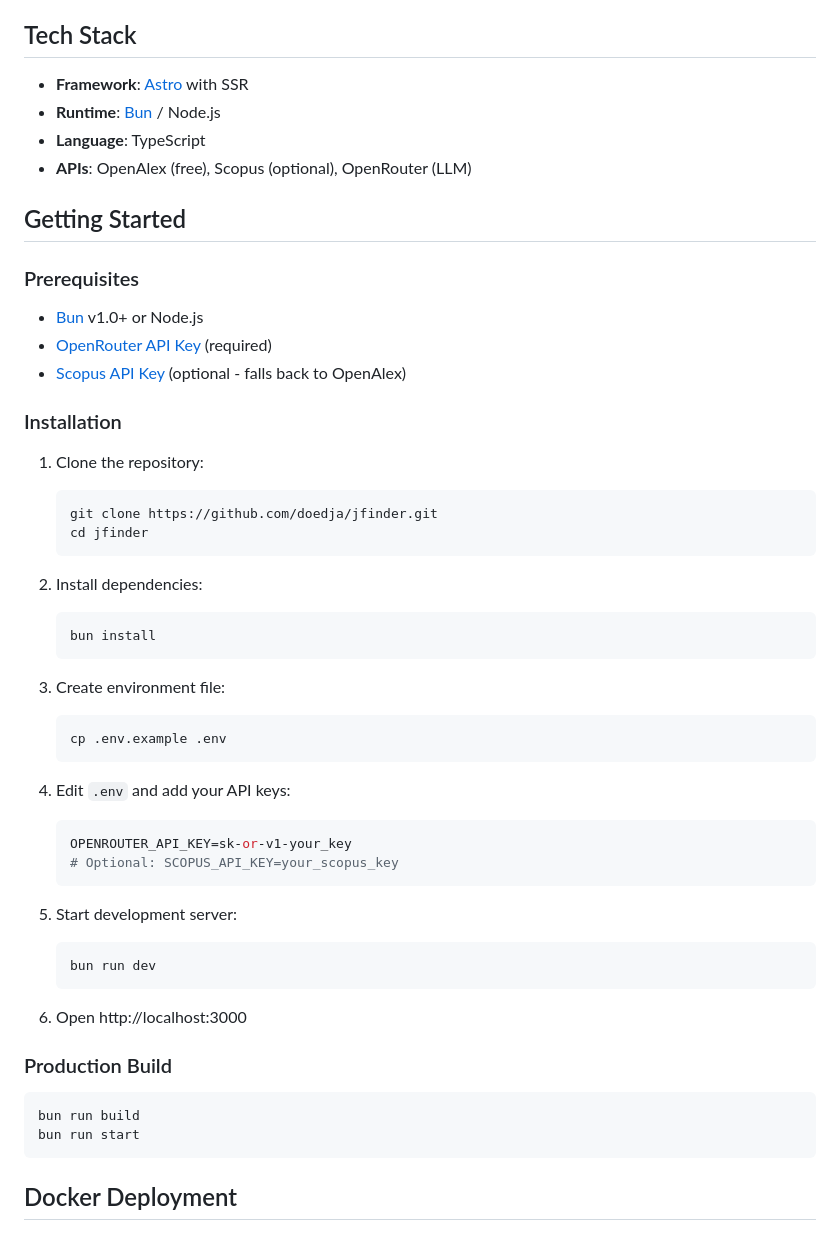
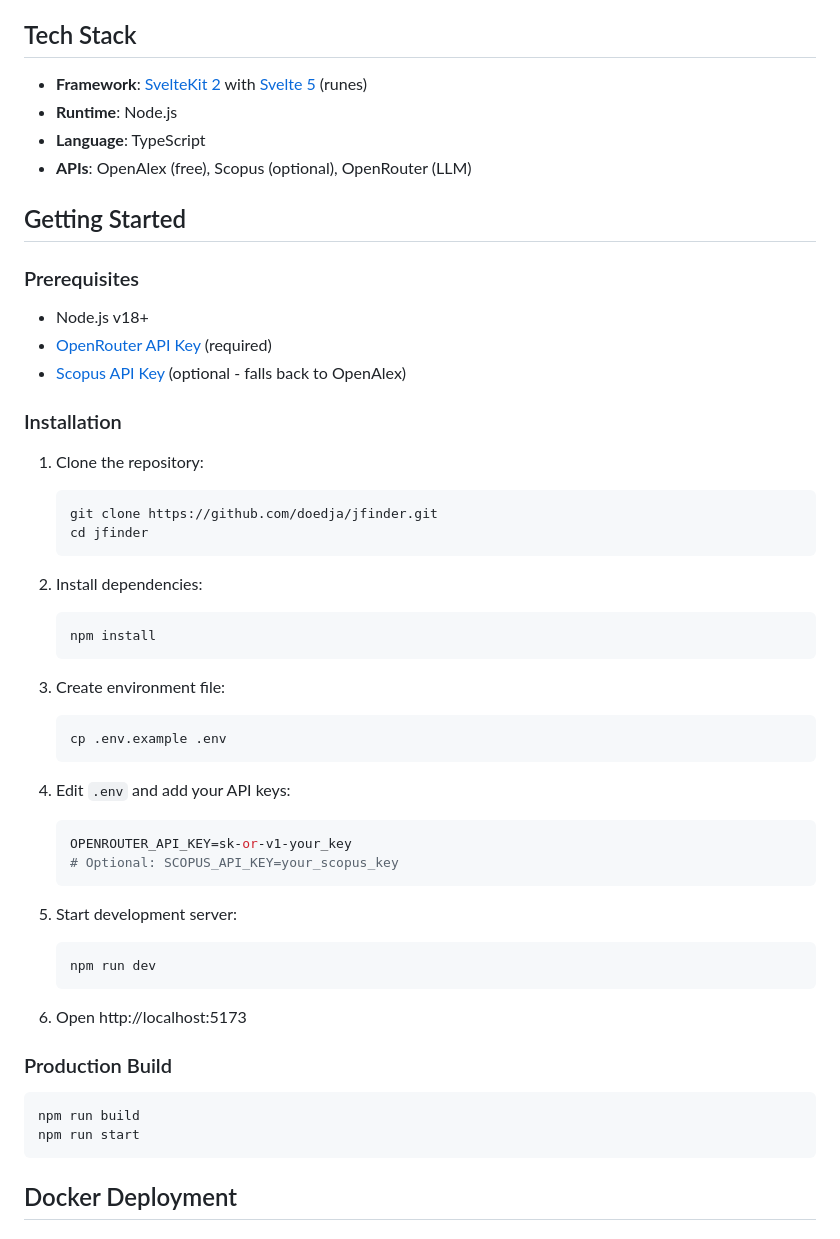
Before and after one commit to doedja/jfinder, a Markdown page: README.md, the part around the change. Rendered like a GitHub page.

Commit message:
docs: update README for SvelteKit migration
Update tech stack, prerequisites, and commands to reflect the
move from Astro/Bun to SvelteKit 2/Node.js.

````diff
--- a/README.md
+++ b/README.md
@@ -19,8 +19,8 @@ A smart research tool with two powerful modes: **Paper Finder** for discovering
 
 ## Tech Stack
 
-- **Framework**: [Astro](https://astro.build/) with SSR
-- **Runtime**: [Bun](https://bun.sh/) / Node.js
+- **Framework**: [SvelteKit 2](https://svelte.dev/) with [Svelte 5](https://svelte.dev/docs/svelte/overview) (runes)
+- **Runtime**: Node.js
 - **Language**: TypeScript
 - **APIs**: OpenAlex (free), Scopus (optional), OpenRouter (LLM)
 
@@ -28,7 +28,7 @@ A smart research tool with two powerful modes: **Paper Finder** for discovering
 
 ### Prerequisites
 
-- [Bun](https://bun.sh/) v1.0+ or Node.js
+- Node.js v18+
 - [OpenRouter API Key](https://openrouter.ai/keys) (required)
 - [Scopus API Key](https://dev.elsevier.com/) (optional - falls back to OpenAlex)
 
@@ -42,7 +42,7 @@ A smart research tool with two powerful modes: **Paper Finder** for discovering
 
 2. Install dependencies:
    ```bash
-   bun install
+   npm install
    ```
 
 3. Create environment file:
@@ -58,16 +58,16 @@ A smart research tool with two powerful modes: **Paper Finder** for discovering
 
 5. Start development server:
    ```bash
-   bun run dev
+   npm run dev
    ```
 
-6. Open http://localhost:3000
+6. Open http://localhost:5173
 
 ### Production Build
 
 ```bash
-bun run build
-bun run start
+npm run build
+npm run start
 ```
 
 ## Docker Deployment
````
